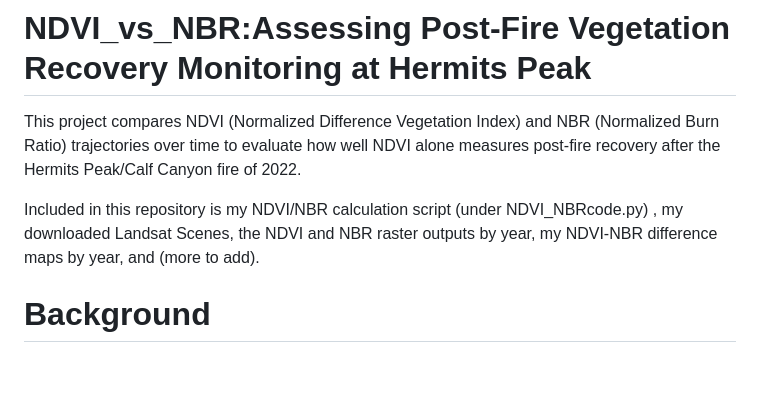
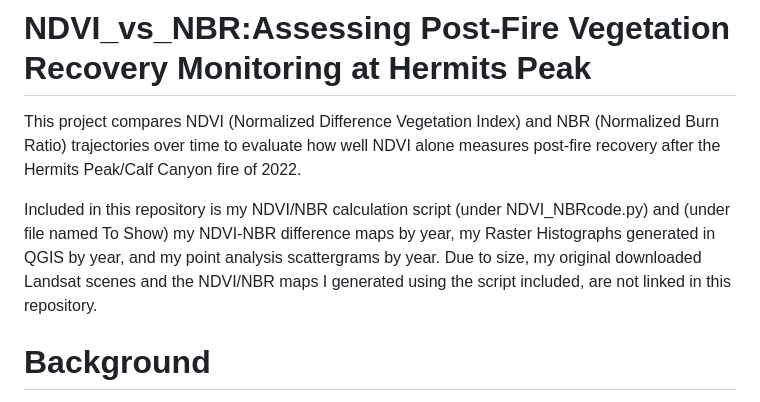
Before and after one commit to frhou09/NDVI_vs_NBR2, a Markdown page: README.md, the part around one of its changes. Rendered like a GitHub page; blank space fills up the shorter version.

```diff
--- a/README.md
+++ b/README.md
@@ -2,7 +2,7 @@
 
 This project compares NDVI (Normalized Difference Vegetation Index) and NBR (Normalized Burn Ratio) trajectories over time to evaluate how well NDVI alone measures post-fire recovery after the Hermits Peak/Calf Canyon fire of 2022.
 
-Included in this repository is my NDVI/NBR calculation script (under NDVI_NBRcode.py) , my downloaded Landsat Scenes, the NDVI and NBR raster outputs by year, my NDVI-NBR difference maps by year, and (more to add).
+Included in this repository is my NDVI/NBR calculation script (under NDVI_NBRcode.py) and (under file named To Show) my NDVI-NBR difference maps by year, my Raster Histographs generated in QGIS by year, and my point analysis scattergrams by year. Due to size, my original downloaded Landsat scenes and the NDVI/NBR maps I generated using the script included, are not linked in this repository.
 
 
 # Background
```
Also changed, not shown: other parts of README.md (+1 -0 lines).
